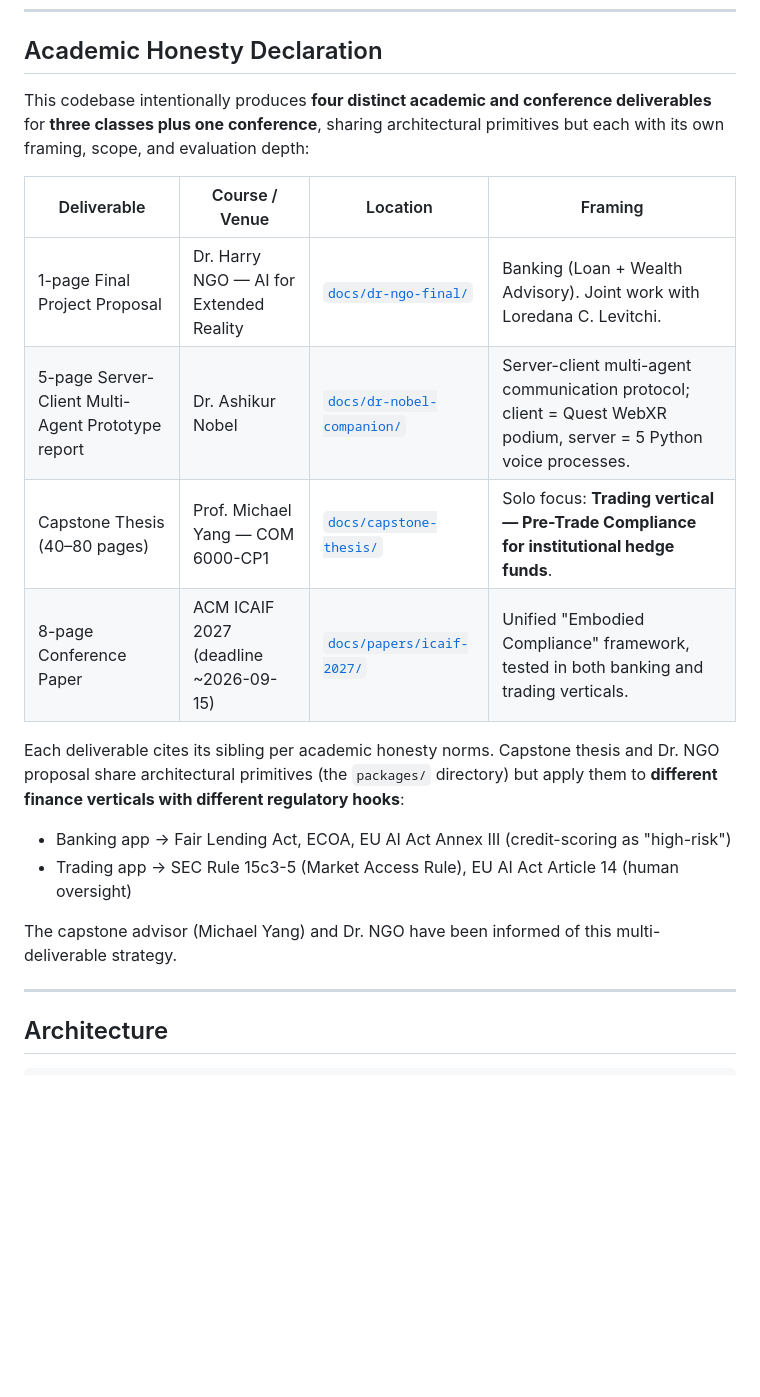
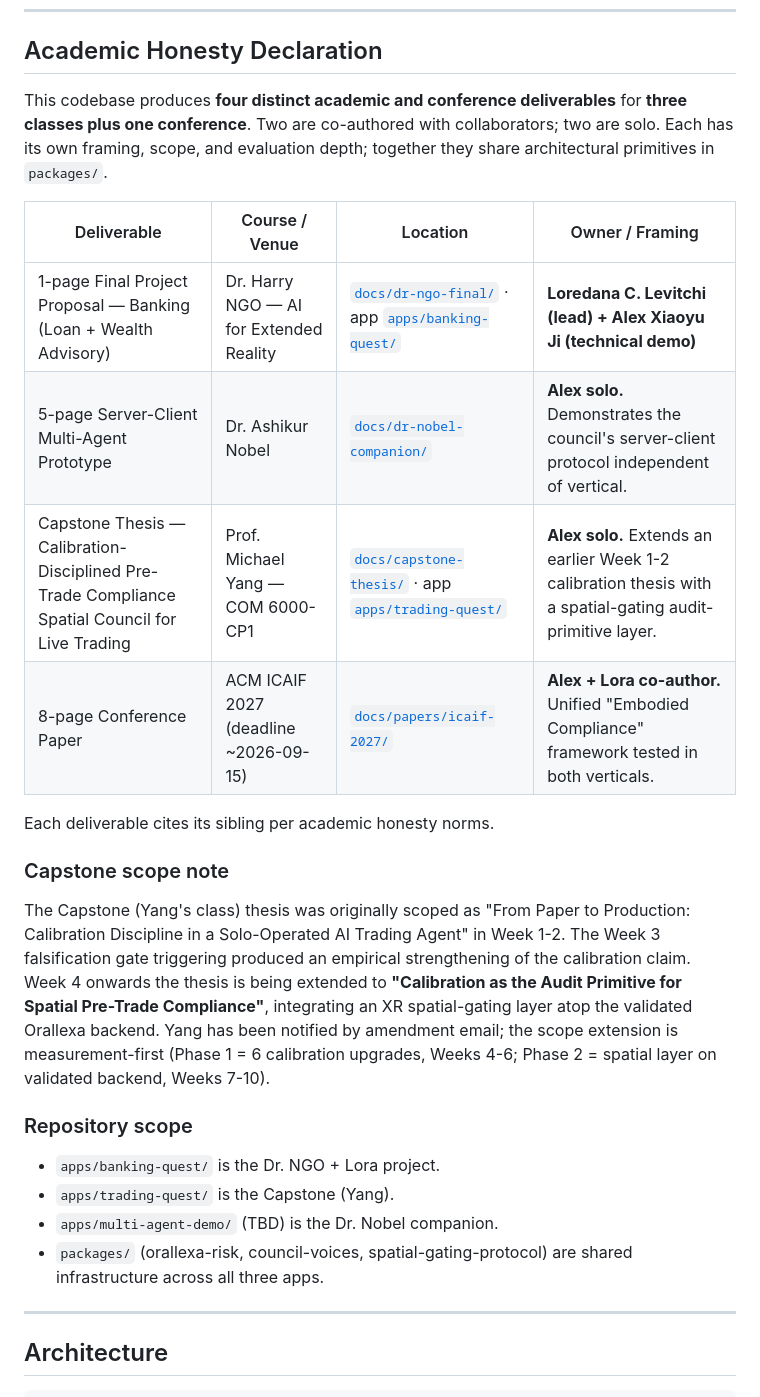
Before and after one commit to alex-jb/embodied-compliance-council, a Markdown page: README.md, the part around the change. Rendered like a GitHub page; blank space fills up the shorter version.

Commit message:
docs: clarify multi-deliverable ownership — Capstone (trading, solo) + Dr. NGO (banking, Lora-led)
Corrected academic mapping per Alex's clarification:
- Capstone (Yang) = trading-quest app, Alex solo, Brier calibration + spatial gating
  extension framed as "calibration as audit primitive for spatial pre-trade compliance"
- Dr. NGO + Loredana = banking-quest app, joint (Lora lead, Alex technical demo)
- Dr. Nobel = multi-agent server-client demo (Alex solo)
- ICAIF 2027 = unified Embodied Compliance paper (Alex + Lora co-author)

Adds Yang amendment email draft (docs/capstone-thesis/yang-amendment-email-2026-06-17.md)
explaining the scope extension as natural sharpening (calibration measurement +
spatial enforcement) rather than scope creep. Phase 1 (Weeks 4-6) = 6 calibration
upgrades drawn 1:1 from annotated bibliography sources; Phase 2 (Weeks 7-10) =
spatial layer atop validated Phase 1 backend.

Co-Authored-By: Claude Opus 4.7 (1M context) <noreply@anthropic.com>

```diff
--- a/README.md
+++ b/README.md
@@ -10,21 +10,27 @@ License: MIT.
 
 ## Academic Honesty Declaration
 
-This codebase intentionally produces **four distinct academic and conference deliverables** for **three classes plus one conference**, sharing architectural primitives but each with its own framing, scope, and evaluation depth:
+This codebase produces **four distinct academic and conference deliverables** for **three classes plus one conference**. Two are co-authored with collaborators; two are solo. Each has its own framing, scope, and evaluation depth; together they share architectural primitives in `packages/`.
 
-| Deliverable | Course / Venue | Location | Framing |
+| Deliverable | Course / Venue | Location | Owner / Framing |
 |---|---|---|---|
-| 1-page Final Project Proposal | Dr. Harry NGO — AI for Extended Reality | [`docs/dr-ngo-final/`](./docs/dr-ngo-final/) | Banking (Loan + Wealth Advisory). Joint work with Loredana C. Levitchi. |
-| 5-page Server-Client Multi-Agent Prototype report | Dr. Ashikur Nobel | [`docs/dr-nobel-companion/`](./docs/dr-nobel-companion/) | Server-client multi-agent communication protocol; client = Quest WebXR podium, server = 5 Python voice processes. |
-| Capstone Thesis (40–80 pages) | Prof. Michael Yang — COM 6000-CP1 | [`docs/capstone-thesis/`](./docs/capstone-thesis/) | Solo focus: **Trading vertical — Pre-Trade Compliance for institutional hedge funds**. |
-| 8-page Conference Paper | ACM ICAIF 2027 (deadline ~2026-09-15) | [`docs/papers/icaif-2027/`](./docs/papers/icaif-2027/) | Unified "Embodied Compliance" framework, tested in both banking and trading verticals. |
+| 1-page Final Project Proposal — Banking (Loan + Wealth Advisory) | Dr. Harry NGO — AI for Extended Reality | [`docs/dr-ngo-final/`](./docs/dr-ngo-final/) · app [`apps/banking-quest/`](./apps/banking-quest/) | **Loredana C. Levitchi (lead) + Alex Xiaoyu Ji (technical demo)** |
+| 5-page Server-Client Multi-Agent Prototype | Dr. Ashikur Nobel | [`docs/dr-nobel-companion/`](./docs/dr-nobel-companion/) | **Alex solo.** Demonstrates the council's server-client protocol independent of vertical. |
+| Capstone Thesis — Calibration-Disciplined Pre-Trade Compliance Spatial Council for Live Trading | Prof. Michael Yang — COM 6000-CP1 | [`docs/capstone-thesis/`](./docs/capstone-thesis/) · app [`apps/trading-quest/`](./apps/trading-quest/) | **Alex solo.** Extends an earlier Week 1-2 calibration thesis with a spatial-gating audit-primitive layer. |
+| 8-page Conference Paper | ACM ICAIF 2027 (deadline ~2026-09-15) | [`docs/papers/icaif-2027/`](./docs/papers/icaif-2027/) | **Alex + Lora co-author.** Unified "Embodied Compliance" framework tested in both verticals. |
 
-Each deliverable cites its sibling per academic honesty norms. Capstone thesis and Dr. NGO proposal share architectural primitives (the `packages/` directory) but apply them to **different finance verticals with different regulatory hooks**:
+Each deliverable cites its sibling per academic honesty norms.
 
-- Banking app → Fair Lending Act, ECOA, EU AI Act Annex III (credit-scoring as "high-risk")
-- Trading app → SEC Rule 15c3-5 (Market Access Rule), EU AI Act Article 14 (human oversight)
+### Capstone scope note
 
-The capstone advisor (Michael Yang) and Dr. NGO have been informed of this multi-deliverable strategy.
+The Capstone (Yang's class) thesis was originally scoped as "From Paper to Production: Calibration Discipline in a Solo-Operated AI Trading Agent" in Week 1-2. The Week 3 falsification gate triggering produced an empirical strengthening of the calibration claim. Week 4 onwards the thesis is being extended to **"Calibration as the Audit Primitive for Spatial Pre-Trade Compliance"**, integrating an XR spatial-gating layer atop the validated Orallexa backend. Yang has been notified by amendment email; the scope extension is measurement-first (Phase 1 = 6 calibration upgrades, Weeks 4-6; Phase 2 = spatial layer on validated backend, Weeks 7-10).
+
+### Repository scope
+
+- `apps/banking-quest/` is the Dr. NGO + Lora project.
+- `apps/trading-quest/` is the Capstone (Yang).
+- `apps/multi-agent-demo/` (TBD) is the Dr. Nobel companion.
+- `packages/` (orallexa-risk, council-voices, spatial-gating-protocol) are shared infrastructure across all three apps.
 
 ---
 
```
